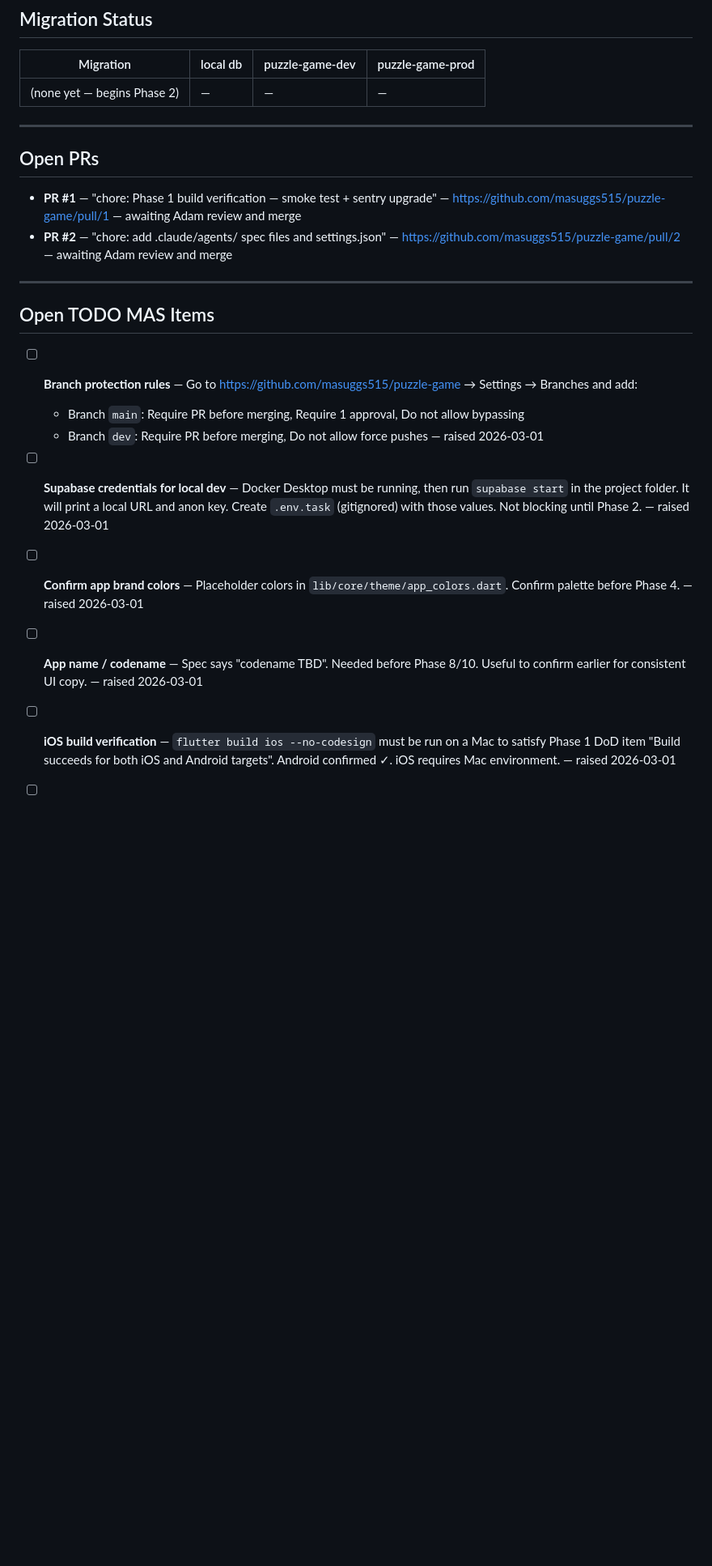
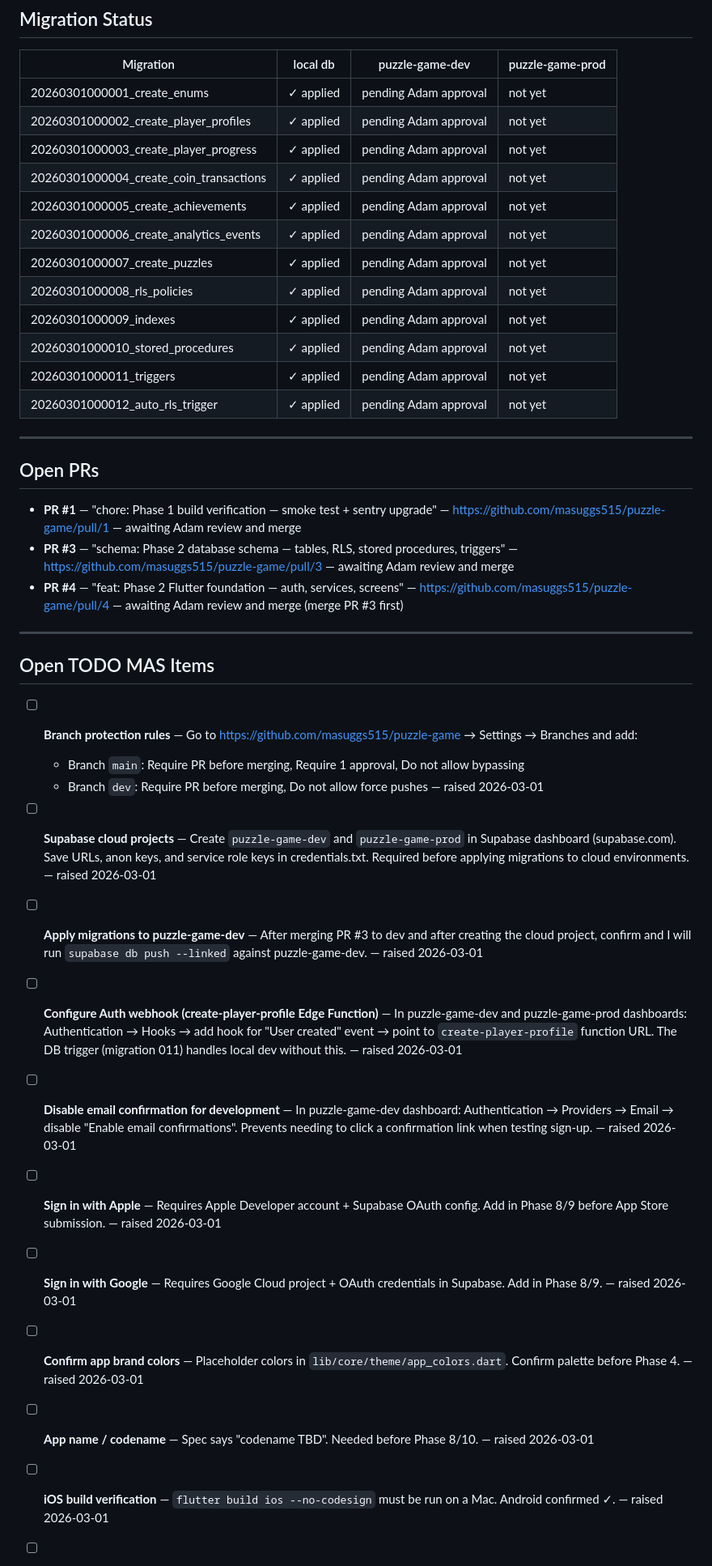
Before and after one commit to masuggs515/puzzle-game, a Markdown page: specs/project-state.md, the part around one of its changes. Shown at 81% size. Rendered like a GitHub page; blank space fills up the shorter version.

```diff
--- a/specs/project-state.md
+++ b/specs/project-state.md
@@ -24,14 +24,26 @@ Current task branch: task/claude-agent-setup (PR #2 open → dev)
 
 | Migration | local db | puzzle-game-dev | puzzle-game-prod |
 |---|---|---|---|
-| (none yet — begins Phase 2) | — | — | — |
+| 20260301000001_create_enums | ✓ applied | pending Adam approval | not yet |
+| 20260301000002_create_player_profiles | ✓ applied | pending Adam approval | not yet |
+| 20260301000003_create_player_progress | ✓ applied | pending Adam approval | not yet |
+| 20260301000004_create_coin_transactions | ✓ applied | pending Adam approval | not yet |
+| 20260301000005_create_achievements | ✓ applied | pending Adam approval | not yet |
+| 20260301000006_create_analytics_events | ✓ applied | pending Adam approval | not yet |
+| 20260301000007_create_puzzles | ✓ applied | pending Adam approval | not yet |
+| 20260301000008_rls_policies | ✓ applied | pending Adam approval | not yet |
+| 20260301000009_indexes | ✓ applied | pending Adam approval | not yet |
+| 20260301000010_stored_procedures | ✓ applied | pending Adam approval | not yet |
+| 20260301000011_triggers | ✓ applied | pending Adam approval | not yet |
+| 20260301000012_auto_rls_trigger | ✓ applied | pending Adam approval | not yet |
 
 ---
 
 ## Open PRs
 
 - **PR #1** — "chore: Phase 1 build verification — smoke test + sentry upgrade" — https://github.com/masuggs515/puzzle-game/pull/1 — awaiting Adam review and merge
-- **PR #2** — "chore: add .claude/agents/ spec files and settings.json" — https://github.com/masuggs515/puzzle-game/pull/2 — awaiting Adam review and merge
+- **PR #3** — "schema: Phase 2 database schema — tables, RLS, stored procedures, triggers" — https://github.com/masuggs515/puzzle-game/pull/3 — awaiting Adam review and merge
+- **PR #4** — "feat: Phase 2 Flutter foundation — auth, services, screens" — https://github.com/masuggs515/puzzle-game/pull/4 — awaiting Adam review and merge (merge PR #3 first)
 
 ---
 
@@ -42,11 +54,21 @@ Current task branch: task/claude-agent-setup (PR #2 open → dev)
   - Branch `dev`: Require PR before merging, Do not allow force pushes
   — raised 2026-03-01
 
-- [ ] **Supabase credentials for local dev** — Docker Desktop must be running, then run `supabase start` in the project folder. It will print a local URL and anon key. Create `.env.task` (gitignored) with those values. Not blocking until Phase 2. — raised 2026-03-01
+- [ ] **Supabase cloud projects** — Create `puzzle-game-dev` and `puzzle-game-prod` in Supabase dashboard (supabase.com). Save URLs, anon keys, and service role keys in credentials.txt. Required before applying migrations to cloud environments. — raised 2026-03-01
+
+- [ ] **Apply migrations to puzzle-game-dev** — After merging PR #3 to dev and after creating the cloud project, confirm and I will run `supabase db push --linked` against puzzle-game-dev. — raised 2026-03-01
+
+- [ ] **Configure Auth webhook (create-player-profile Edge Function)** — In puzzle-game-dev and puzzle-game-prod dashboards: Authentication → Hooks → add hook for "User created" event → point to `create-player-profile` function URL. The DB trigger (migration 011) handles local dev without this. — raised 2026-03-01
+
+- [ ] **Disable email confirmation for development** — In puzzle-game-dev dashboard: Authentication → Providers → Email → disable "Enable email confirmations". Prevents needing to click a confirmation link when testing sign-up. — raised 2026-03-01
+
+- [ ] **Sign in with Apple** — Requires Apple Developer account + Supabase OAuth config. Add in Phase 8/9 before App Store submission. — raised 2026-03-01
+
+- [ ] **Sign in with Google** — Requires Google Cloud project + OAuth credentials in Supabase. Add in Phase 8/9. — raised 2026-03-01
 
 - [ ] **Confirm app brand colors** — Placeholder colors in `lib/core/theme/app_colors.dart`. Confirm palette before Phase 4. — raised 2026-03-01
 
-- [ ] **App name / codename** — Spec says "codename TBD". Needed before Phase 8/10. Useful to confirm earlier for consistent UI copy. — raised 2026-03-01
+- [ ] **App name / codename** — Spec says "codename TBD". Needed before Phase 8/10. — raised 2026-03-01
 
-- [ ] **iOS build verification** — `flutter build ios --no-codesign` must be run on a Mac to satisfy Phase 1 DoD item "Build succeeds for both iOS and Android targets". Android confirmed ✓. iOS requires Mac environment. — raised 2026-03-01
+- [ ] **iOS build verification** — `flutter build ios --no-codesign` must be run on a Mac. Android confirmed ✓. — raised 2026-03-01
 
```
Also changed, not shown: other parts of specs/project-state.md (+36 -16 lines).
